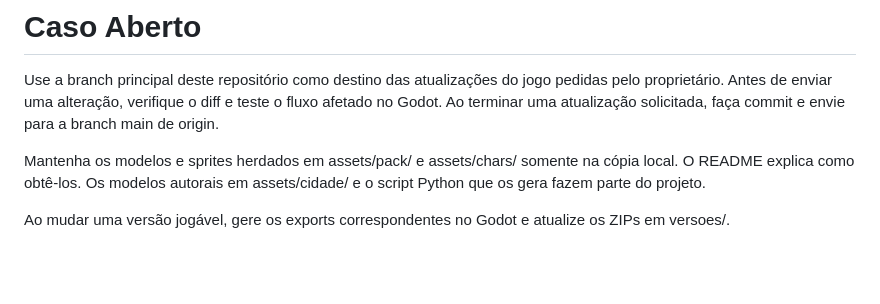
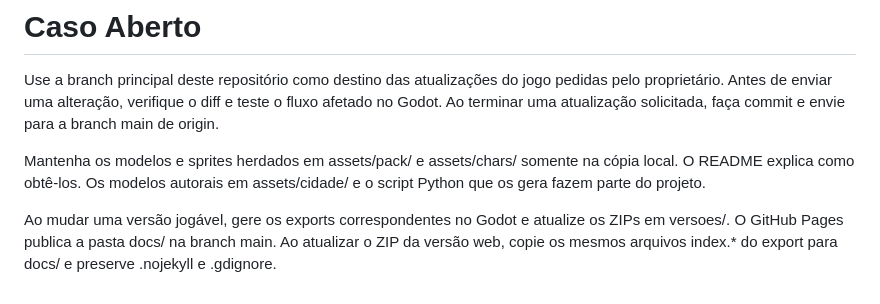
Before and after one commit to contato673/CASO-ABERTO-GPT, a Markdown page: AGENTS.md, the part around the change. Drawn GitHub-style; blank space fills up the shorter version.

Commit message:
Publica a versão web no GitHub Pages

```diff
--- a/AGENTS.md
+++ b/AGENTS.md
@@ -5,3 +5,4 @@ Use a branch principal deste repositório como destino das atualizações do jog
 Mantenha os modelos e sprites herdados em assets/pack/ e assets/chars/ somente na cópia local. O README explica como obtê-los. Os modelos autorais em assets/cidade/ e o script Python que os gera fazem parte do projeto.
 
 Ao mudar uma versão jogável, gere os exports correspondentes no Godot e atualize os ZIPs em versoes/.
+O GitHub Pages publica a pasta docs/ na branch main. Ao atualizar o ZIP da versão web, copie os mesmos arquivos index.* do export para docs/ e preserve .nojekyll e .gdignore.
```
Also changed, not shown: README.md (+2 -0 lines), docs/index.apple-touch-icon.png (added), docs/index.icon.png (added), docs/index.png (added), 8 other files.
